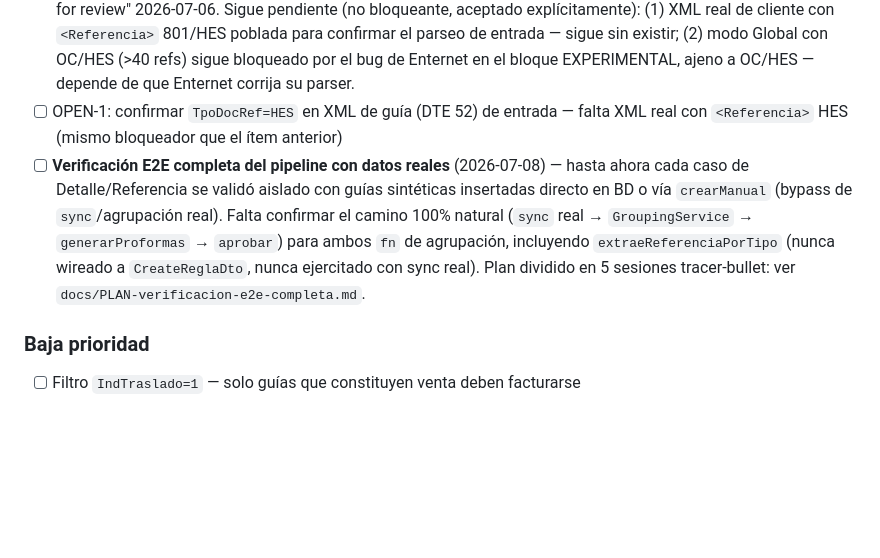
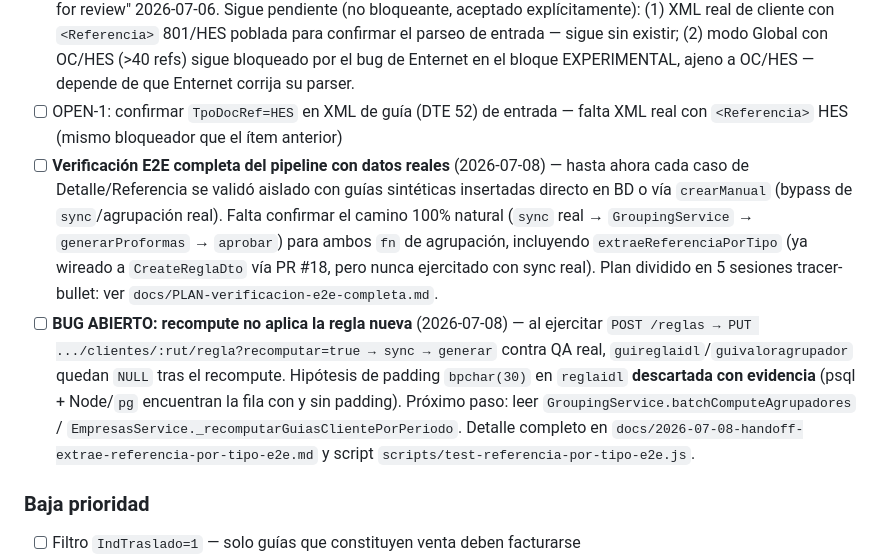
Before and after one commit to matop/facturador-guias-backend, a Markdown page: docs/ESTADO.md, the part around one of its changes. Rendered like a GitHub page; blank space fills up the shorter version.

```diff
--- a/docs/ESTADO.md
+++ b/docs/ESTADO.md
@@ -559,7 +574,8 @@ ALTER TABLE gde.factura ADD COLUMN IF NOT EXISTS gfacfolio_sii int,
 - [x] Deduplicar OC (801) y HES en el conteo de "total de referencias" de Caso 4 — ✅ 2026-07-06: `parseReferencias()` implementado, `isGlobal` ahora cuenta `guias.length + oc.length + hes.length > 40`. Ver PR #9 (draft) y memoria `referencias-oc-hes.md`.
 - [x] **Validar OC/HES con emisión real en QA** — ✅ 2026-07-06 (sesión 4, combinadas, folioSii=411212; sesión 6, por separado con 39 guías, folioSii=411213/411214; sesión 7, fix de separador confirmado). PR #9 marcado "Ready for review" 2026-07-06. Sigue pendiente (no bloqueante, aceptado explícitamente): (1) XML real de cliente con `<Referencia>` 801/HES poblada para confirmar el parseo de entrada — sigue sin existir; (2) modo Global con OC/HES (>40 refs) sigue bloqueado por el bug de Enternet en el bloque EXPERIMENTAL, ajeno a OC/HES — depende de que Enternet corrija su parser.
 - [ ] OPEN-1: confirmar `TpoDocRef=HES` en XML de guía (DTE 52) de entrada — falta XML real con `<Referencia>` HES (mismo bloqueador que el ítem anterior)
-- [ ] **Verificación E2E completa del pipeline con datos reales** (2026-07-08) — hasta ahora cada caso de Detalle/Referencia se validó aislado con guías sintéticas insertadas directo en BD o vía `crearManual` (bypass de `sync`/agrupación real). Falta confirmar el camino 100% natural (`sync` real → `GroupingService` → `generarProformas` → `aprobar`) para ambos `fn` de agrupación, incluyendo `extraeReferenciaPorTipo` (nunca wireado a `CreateReglaDto`, nunca ejercitado con sync real). Plan dividido en 5 sesiones tracer-bullet: ver `docs/PLAN-verificacion-e2e-completa.md`.
+- [ ] **Verificación E2E completa del pipeline con datos reales** (2026-07-08) — hasta ahora cada caso de Detalle/Referencia se validó aislado con guías sintéticas insertadas directo en BD o vía `crearManual` (bypass de `sync`/agrupación real). Falta confirmar el camino 100% natural (`sync` real → `GroupingService` → `generarProformas` → `aprobar`) para ambos `fn` de agrupación, incluyendo `extraeReferenciaPorTipo` (ya wireado a `CreateReglaDto` vía PR #18, pero nunca ejercitado con sync real). Plan dividido en 5 sesiones tracer-bullet: ver `docs/PLAN-verificacion-e2e-completa.md`.
+- [ ] **BUG ABIERTO: recompute no aplica la regla nueva** (2026-07-08) — al ejercitar `POST /reglas → PUT .../clientes/:rut/regla?recomputar=true → sync → generar` contra QA real, `guireglaidl`/`guivaloragrupador` quedan `NULL` tras el recompute. Hipótesis de padding `bpchar(30)` en `reglaidl` **descartada con evidencia** (psql + Node/`pg` encuentran la fila con y sin padding). Próximo paso: leer `GroupingService.batchComputeAgrupadores` / `EmpresasService._recomputarGuiasClientePorPeriodo`. Detalle completo en `docs/2026-07-08-handoff-extrae-referencia-por-tipo-e2e.md` y script `scripts/test-referencia-por-tipo-e2e.js`.
 
 ### Baja prioridad
 - [ ] Filtro `IndTraslado=1` — solo guías que constituyen venta deben facturarse
```
Also changed, not shown: other parts of docs/ESTADO.md (+17 -2 lines).
